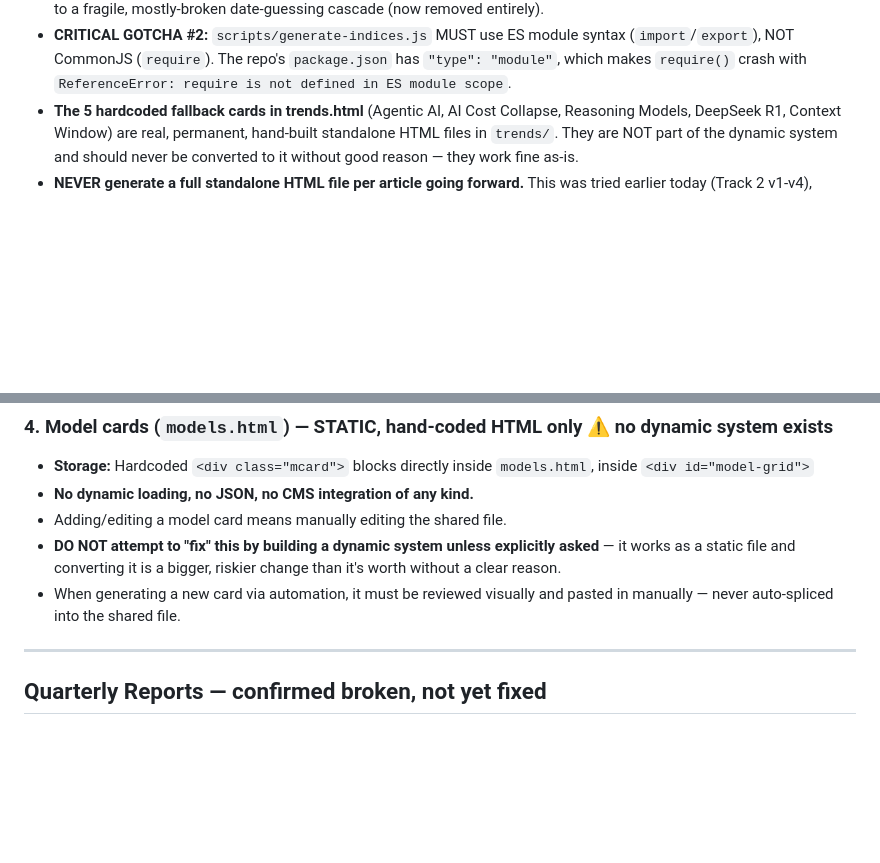
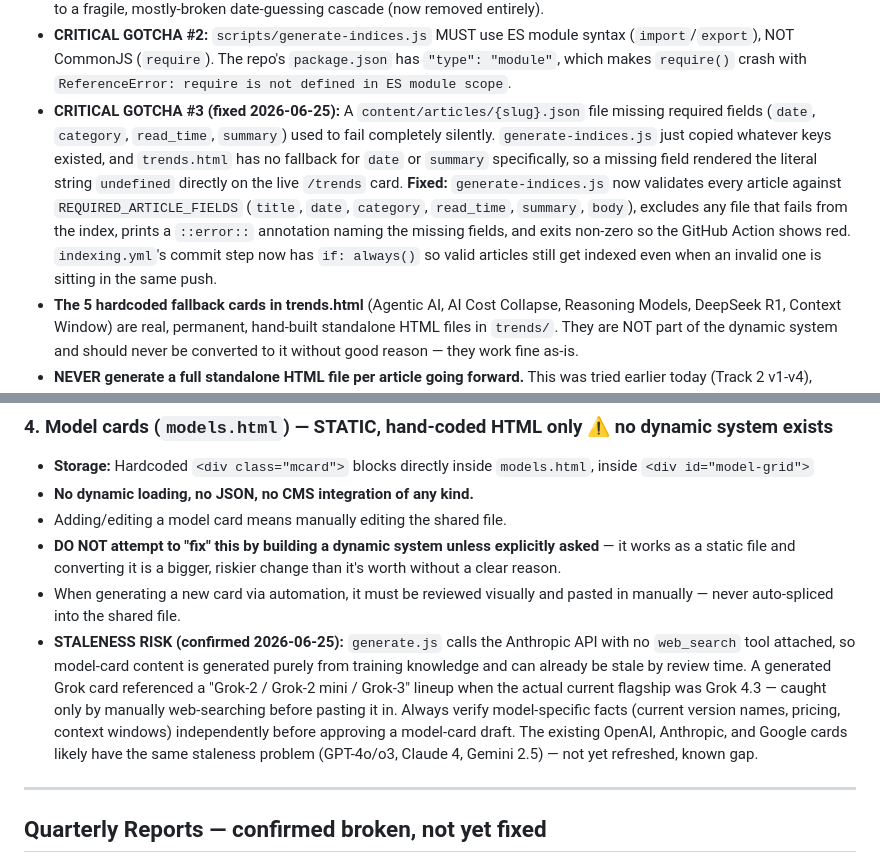
Before and after one commit to llms-101-cp/llms-101-website, a Markdown page: ARCHITECTURE.md, 2 parts joined by grey strips. Drawn GitHub-style; blank space fills up the shorter version.

```diff
--- a/ARCHITECTURE.md
+++ b/ARCHITECTURE.md
@@ -64,6 +64,19 @@ content type is what caused most of today's problems.
   syntax (`import`/`export`), NOT CommonJS (`require`). The repo's
   `package.json` has `"type": "module"`, which makes `require()` crash
   with `ReferenceError: require is not defined in ES module scope`.
+- **CRITICAL GOTCHA #3 (fixed 2026-06-25):** A `content/articles/{slug}.json`
+  file missing required fields (`date`, `category`, `read_time`, `summary`)
+  used to fail completely silently. `generate-indices.js` just copied
+  whatever keys existed, and `trends.html` has no fallback for `date` or
+  `summary` specifically, so a missing field rendered the literal string
+  `undefined` directly on the live `/trends` card. **Fixed:**
+  `generate-indices.js` now validates every article against
+  `REQUIRED_ARTICLE_FIELDS` (`title`, `date`, `category`, `read_time`,
+  `summary`, `body`), excludes any file that fails from the index, prints
+  a `::error::` annotation naming the missing fields, and exits non-zero
+  so the GitHub Action shows red. `indexing.yml`'s commit step now has
+  `if: always()` so valid articles still get indexed even when an invalid
+  one is sitting in the same push.
 - **The 5 hardcoded fallback cards in trends.html** (Agentic AI, AI Cost
   Collapse, Reasoning Models, DeepSeek R1, Context Window) are real,
   permanent, hand-built standalone HTML files in `trends/`. They are NOT
@@ -86,6 +99,16 @@ content type is what caused most of today's problems.
   bigger, riskier change than it's worth without a clear reason.
 - When generating a new card via automation, it must be reviewed visually
   and pasted in manually — never auto-spliced into the shared file.
+- **STALENESS RISK (confirmed 2026-06-25):** `generate.js` calls the
+  Anthropic API with no `web_search` tool attached, so model-card content
+  is generated purely from training knowledge and can already be stale by
+  review time. A generated Grok card referenced a "Grok-2 / Grok-2 mini /
+  Grok-3" lineup when the actual current flagship was Grok 4.3 — caught
+  only by manually web-searching before pasting it in. Always verify
+  model-specific facts (current version names, pricing, context windows)
+  independently before approving a model-card draft. The existing OpenAI,
+  Anthropic, and Google cards likely have the same staleness problem
+  (GPT-4o/o3, Claude 4, Gemini 2.5) — not yet refreshed, known gap.
 
 ---
 
```
Also changed, not shown: other parts of ARCHITECTURE.md (+65 -1 lines).
